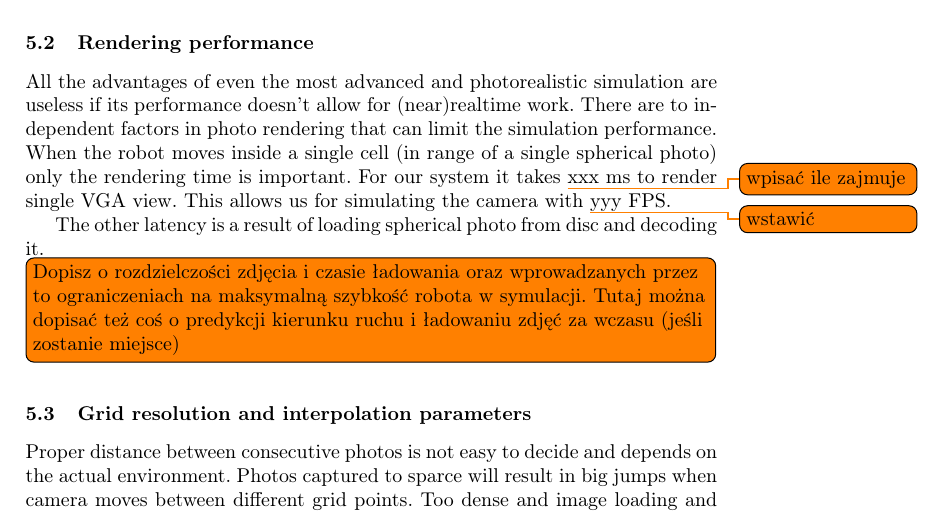
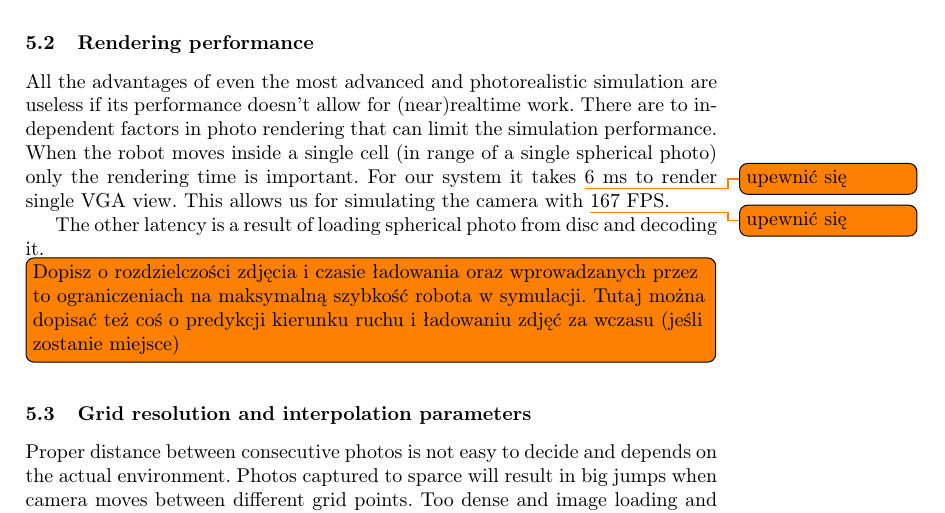
Before and after one commit to krystiancha/papers, a LaTeX thesis (spherical/main.tex): part of page 7 of 10, cut so that both start at the same text. Compiled offline with pdfLaTeX.

Commit message:
Add profiling results
wpisać ile zajmuje, wstawić

```diff
--- a/spherical/main.tex
+++ b/spherical/main.tex
@@ -318,8 +318,8 @@ which is more than the 10 px/\textdegree\ of a robots camera.
 All the advantages of even the most advanced and photorealistic simulation are useless if its performance
 doesn't allow for (near)realtime work. There are to independent factors in photo rendering that can limit
 the simulation performance. When the robot moves inside a single cell (in range of a single spherical
-photo) only the rendering time is important. For our system it takes \todo{wpisać ile zajmuje}{xxx ms} to
-render single VGA view. This allows us for simulating the camera with \todo{wstawić}{yyy FPS}.
+photo) only the rendering time is important. For our system it takes \todo{upewnić się}{6 ms} to
+render single VGA view. This allows us for simulating the camera with \todo{upewnić się}{167 FPS}.
 
 The other latency is a result of loading spherical photo from disc and decoding it.
 \todo[inline]{Dopisz o rozdzielczości zdjęcia i czasie ładowania oraz wprowadzanych przez to ograniczeniach
```
